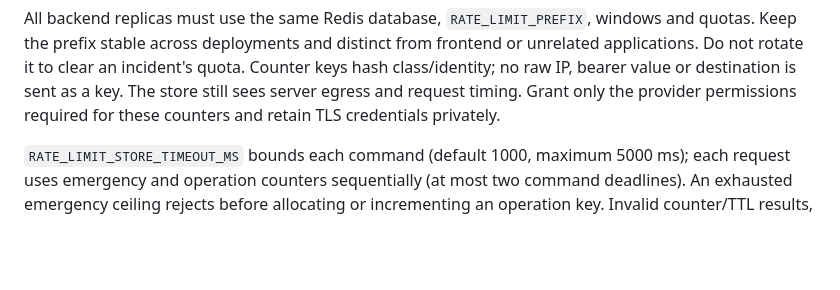
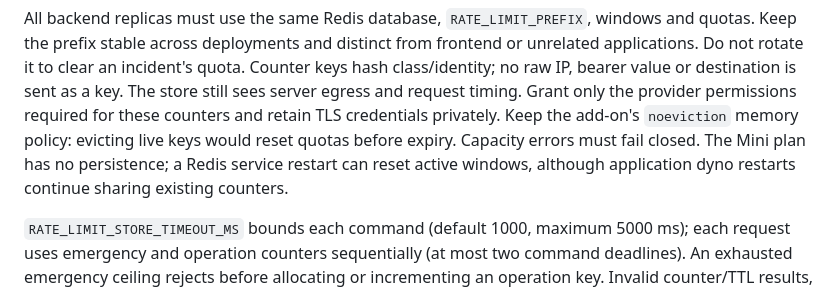
Before and after one commit to Khanos/khanos.backend, a Markdown page: docs/url-security.md, the part around the change. GitHub-like rendering; blank space fills up the shorter version.

Commit message:
Document Redis eviction and Mini restart assumptions

```diff
--- a/docs/url-security.md
+++ b/docs/url-security.md
@@ -74,6 +74,9 @@ Keep the prefix stable across deployments and distinct from frontend or unrelate
 Do not rotate it to clear an incident's quota. Counter keys hash class/identity; no raw IP, bearer
 value or destination is sent as a key. The store still sees server egress and request timing.
 Grant only the provider permissions required for these counters and retain TLS credentials privately.
+Keep the add-on's `noeviction` memory policy: evicting live keys would reset quotas before expiry.
+Capacity errors must fail closed. The Mini plan has no persistence; a Redis service restart can
+reset active windows, although application dyno restarts continue sharing existing counters.
 
 `RATE_LIMIT_STORE_TIMEOUT_MS` bounds each command (default 1000, maximum 5000 ms); each
 request uses emergency and operation counters sequentially (at most two command deadlines).
```
